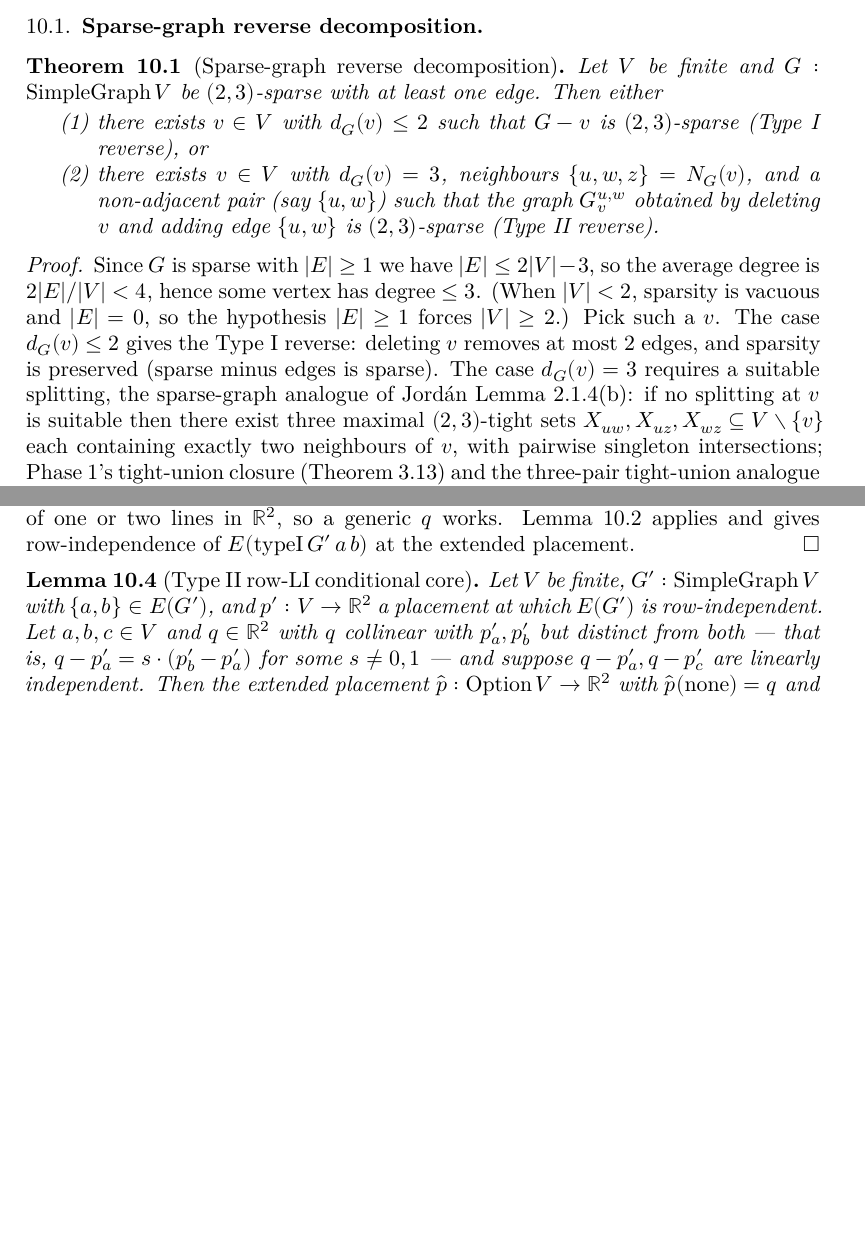
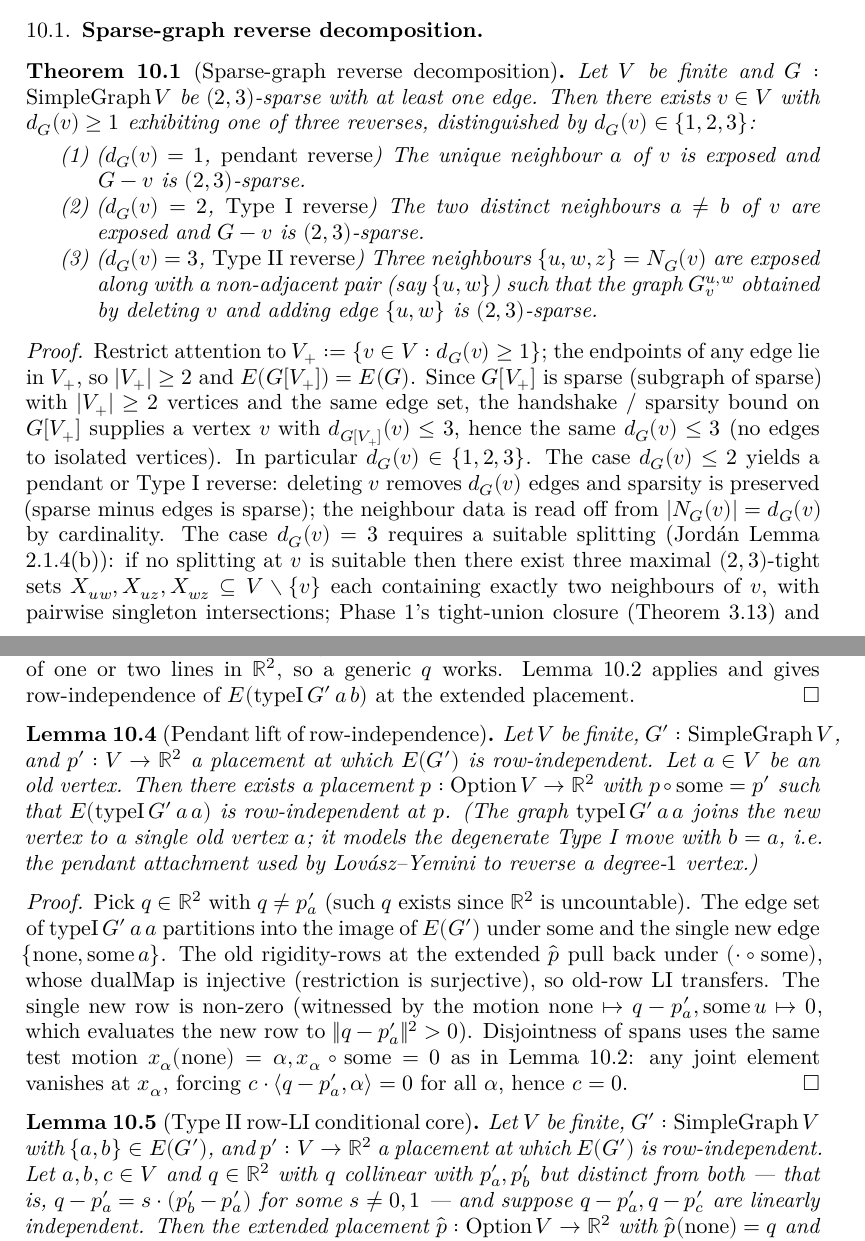
Before and after one commit to bryangingechen/CombinatorialRigidity, a LaTeX paper (blueprint/src/print.tex, which reads blueprint/src/chapter/rigidity-matroid.tex): two parts of pages 26 and 28 of 30 before the commit and two parts of pages 26 and 28 of 31 after it, joined at a grey line, cut so that both start at the same text, the shorter picture padded with empty space. Compiled offline with XeLaTeX.

Commit message:
docs(phase7): refine sparse reverse decomp to 3-way split
The original sparse reverse decomp's `deg ≤ 2` branch silently lumped
together three distinct cases (deg 0 isolated, deg 1 pendant, deg 2
typeI proper). Strengthening it to a 3-way split (pendant / typeI /
typeII, with `deg v ≥ 1` enforced internally by restricting to the
induced subgraph on positive-degree vertices) puts the complexity in
the structure theorem instead of every consumer, exposes neighbour
data uniformly across all three branches, and matches the
|E|-induction proof sketch directly (each branch strictly decreases
|E|).

Blueprint changes:
- `thm:isSparse-exists-typeI-or-typeII-reverse` reformulated to 3
  branches; `\leanok` removed (Lean lemma still has the old 2-branch
  conclusion, to be strengthened next session).
- New `lem:pendant-rowIndependent-lift` entry alongside the typeI /
  typeII lifts; small direct extension lemma for the deg-1 case
  (typeI G' a a, no `\leanok`).
- `thm:isSparse-exists-rowIndependent-placement` proof sketch
  updated to reference the 3-way split.

Notes:
- `Phase7.md` multi-session plan gains a step ("refine sparse reverse
  + add pendant lift") before the |E|-induction; new decision entry
  *3-way reverse decomposition* with the K_{1,5}-style counter-example
  motivating the refinement.

Lean work deferred to next session: strengthen the sparse reverse
Lean lemma, update the Laman shell over it, land the pendant lift,
then the |E|-induction.

Co-Authored-By: Claude Opus 4.7 (1M context) <noreply@anthropic.com>

```diff
--- a/blueprint/src/chapter/rigidity-matroid.tex
+++ b/blueprint/src/chapter/rigidity-matroid.tex
@@ -39,33 +39,40 @@ three-pair tight-union (Jord\'an Lemma~2.1.3) is
 \begin{theorem}[Sparse-graph reverse decomposition]
   \label{thm:isSparse-exists-typeI-or-typeII-reverse}
   \lean{SimpleGraph.IsSparse.exists_typeI_or_typeII_reverse}
-  \leanok
   \uses{def:isSparse, def:typeI, def:typeII}
   Let $V$ be finite and $G : \mathrm{SimpleGraph}\,V$ be $(2, 3)$-sparse
-  with at least one edge. Then either
+  with at least one edge. Then there exists $v \in V$ with
+  $d_{G}(v) \ge 1$ exhibiting one of three reverses, distinguished by
+  $d_{G}(v) \in \{1, 2, 3\}$:
   \begin{enumerate}
-    \item there exists $v \in V$ with $d_{G}(v) \le 2$ such that
-      $G - v$ is $(2, 3)$-sparse (Type~I reverse), or
-    \item there exists $v \in V$ with $d_{G}(v) = 3$, neighbours
-      $\{u, w, z\} = N_{G}(v)$, and a non-adjacent pair (say
-      $\{u, w\}$) such that the graph $G^{u,w}_{v}$ obtained by
-      deleting $v$ and adding edge $\{u, w\}$ is $(2, 3)$-sparse
-      (Type~II reverse).
+    \item ($d_{G}(v) = 1$, \emph{pendant reverse}) The unique
+      neighbour $a$ of $v$ is exposed and $G - v$ is $(2, 3)$-sparse.
+    \item ($d_{G}(v) = 2$, \emph{Type~I reverse}) The two distinct
+      neighbours $a \ne b$ of $v$ are exposed and $G - v$ is
+      $(2, 3)$-sparse.
+    \item ($d_{G}(v) = 3$, \emph{Type~II reverse}) Three neighbours
+      $\{u, w, z\} = N_{G}(v)$ are exposed along with a non-adjacent
+      pair (say $\{u, w\}$) such that the graph $G^{u,w}_{v}$
+      obtained by deleting $v$ and adding edge $\{u, w\}$ is
+      $(2, 3)$-sparse.
   \end{enumerate}
 \end{theorem}
 \begin{proof}
-  \leanok
   \uses{def:isSparse, def:typeI, def:typeII, thm:isTightOn-union-inter}
-  Since $G$ is sparse with $|E| \ge 1$ we have $|E| \le 2|V| - 3$, so
-  the average degree is $2|E|/|V| < 4$, hence some vertex has degree
-  $\le 3$. (When $|V| < 2$, sparsity is vacuous and $|E| = 0$, so the
-  hypothesis $|E| \ge 1$ forces $|V| \ge 2$.) Pick such a $v$. The
-  case $d_{G}(v) \le 2$ gives the Type~I reverse: deleting $v$ removes
-  at most $2$ edges, and sparsity is preserved (sparse minus edges is
-  sparse). The case $d_{G}(v) = 3$ requires a suitable splitting, the
-  sparse-graph analogue of Jord\'an Lemma 2.1.4(b): if no splitting at
-  $v$ is suitable then there exist three maximal $(2, 3)$-tight sets
-  $X_{uw}, X_{uz}, X_{wz} \subseteq V \setminus \{v\}$ each containing
-  exactly two neighbours of $v$, with pairwise singleton intersections;
-  Phase~1's tight-union closure (\cref{thm:isTightOn-union-inter}) and
-  the three-pair tight-union analogue (Jord\'an Lemma 2.1.3) make
+  Restrict attention to $V_{+} := \{v \in V : d_{G}(v) \ge 1\}$; the
+  endpoints of any edge lie in $V_{+}$, so $|V_{+}| \ge 2$ and
+  $E(G[V_{+}]) = E(G)$. Since $G[V_{+}]$ is sparse (subgraph of
+  sparse) with $|V_{+}| \ge 2$ vertices and the same edge set, the
+  handshake / sparsity bound on $G[V_{+}]$ supplies a vertex $v$ with
+  $d_{G[V_{+}]}(v) \le 3$, hence the same $d_{G}(v) \le 3$ (no edges
+  to isolated vertices). In particular $d_{G}(v) \in \{1, 2, 3\}$.
+  The case $d_{G}(v) \le 2$ yields a pendant or Type~I reverse:
+  deleting $v$ removes $d_{G}(v)$ edges and sparsity is preserved
+  (sparse minus edges is sparse); the neighbour data is read off from
+  $|N_{G}(v)| = d_{G}(v)$ by cardinality. The case $d_{G}(v) = 3$
+  requires a suitable splitting (Jord\'an Lemma 2.1.4(b)): if no
+  splitting at $v$ is suitable then there exist three maximal
+  $(2, 3)$-tight sets $X_{uw}, X_{uz}, X_{wz} \subseteq V \setminus
+  \{v\}$ each containing exactly two neighbours of $v$, with pairwise
+  singleton intersections; Phase~1's tight-union closure
+  (\cref{thm:isTightOn-union-inter}) and the three-pair tight-union
@@ -177,6 +184,38 @@ row-independent.
   \Cref{lem:typeI-rowIndependent-extend} applies and gives
   row-independence of $E(\mathrm{typeI}\,G'\,a\,b)$ at the extended
   placement.
+\end{proof}
+
+\begin{lemma}[Pendant lift of row-independence]
+  \label{lem:pendant-rowIndependent-lift}
+  \uses{def:edgeSet-rowIndependent}
+  Let $V$ be finite, $G' : \mathrm{SimpleGraph}\,V$, and $p' : V \to
+  \R^{2}$ a placement at which $E(G')$ is row-independent. Let
+  $a \in V$ be an old vertex. Then there exists a placement
+  $p : \mathrm{Option}\,V \to \R^{2}$ with $p \circ \mathrm{some} = p'$
+  such that $E(\mathrm{typeI}\,G'\,a\,a)$ is row-independent at $p$.
+  (The graph $\mathrm{typeI}\,G'\,a\,a$ joins the new vertex to a
+  single old vertex $a$; it models the degenerate Type~I move with
+  $b = a$, i.e.\ the pendant attachment used by Lov\'asz--Yemini to
+  reverse a degree-$1$ vertex.)
+\end{lemma}
+\begin{proof}
+  \uses{def:edgeSet-rowIndependent}
+  Pick $q \in \R^{2}$ with $q \ne p'_{a}$ (such $q$ exists since
+  $\R^{2}$ is uncountable). The edge set of $\mathrm{typeI}\,G'\,a\,a$
+  partitions into the image of $E(G')$ under $\mathrm{some}$ and the
+  single new edge $\{\mathrm{none}, \mathrm{some}\,a\}$. The old
+  rigidity-rows at the extended $\hat p$ pull back under
+  $(\cdot \circ \mathrm{some})$, whose dualMap is injective
+  (restriction is surjective), so old-row LI transfers. The single
+  new row is non-zero (witnessed by the motion $\mathrm{none} \mapsto
+  q - p'_{a}, \mathrm{some}\,u \mapsto 0$, which evaluates the new
+  row to $\|q - p'_{a}\|^2 > 0$). Disjointness of spans uses the
+  same test motion $x_\alpha(\mathrm{none}) = \alpha,
+  x_\alpha \circ \mathrm{some} = 0$ as in
+  \cref{lem:typeI-rowIndependent-extend}: any joint element vanishes
+  at $x_\alpha$, forcing $c \cdot \langle q - p'_{a}, \alpha \rangle
+  = 0$ for all $\alpha$, hence $c = 0$.
 \end{proof}
 
 \begin{lemma}[Type~II row-LI conditional core]
```
Also changed, not shown: notes/Phase7.md (+36 -5 lines), blueprint/src/chapter/rigidity-matroid.tex (25 more changed lines).
